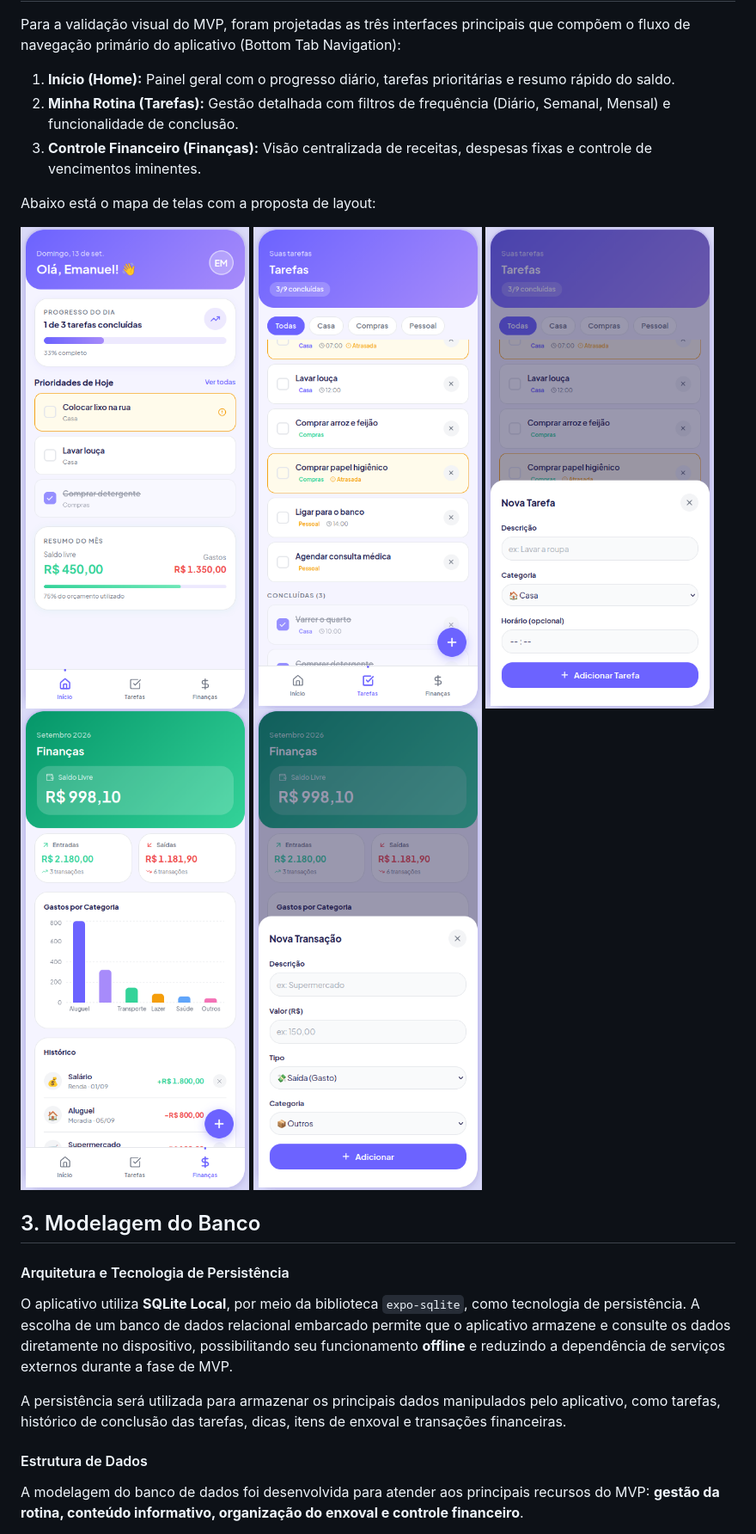
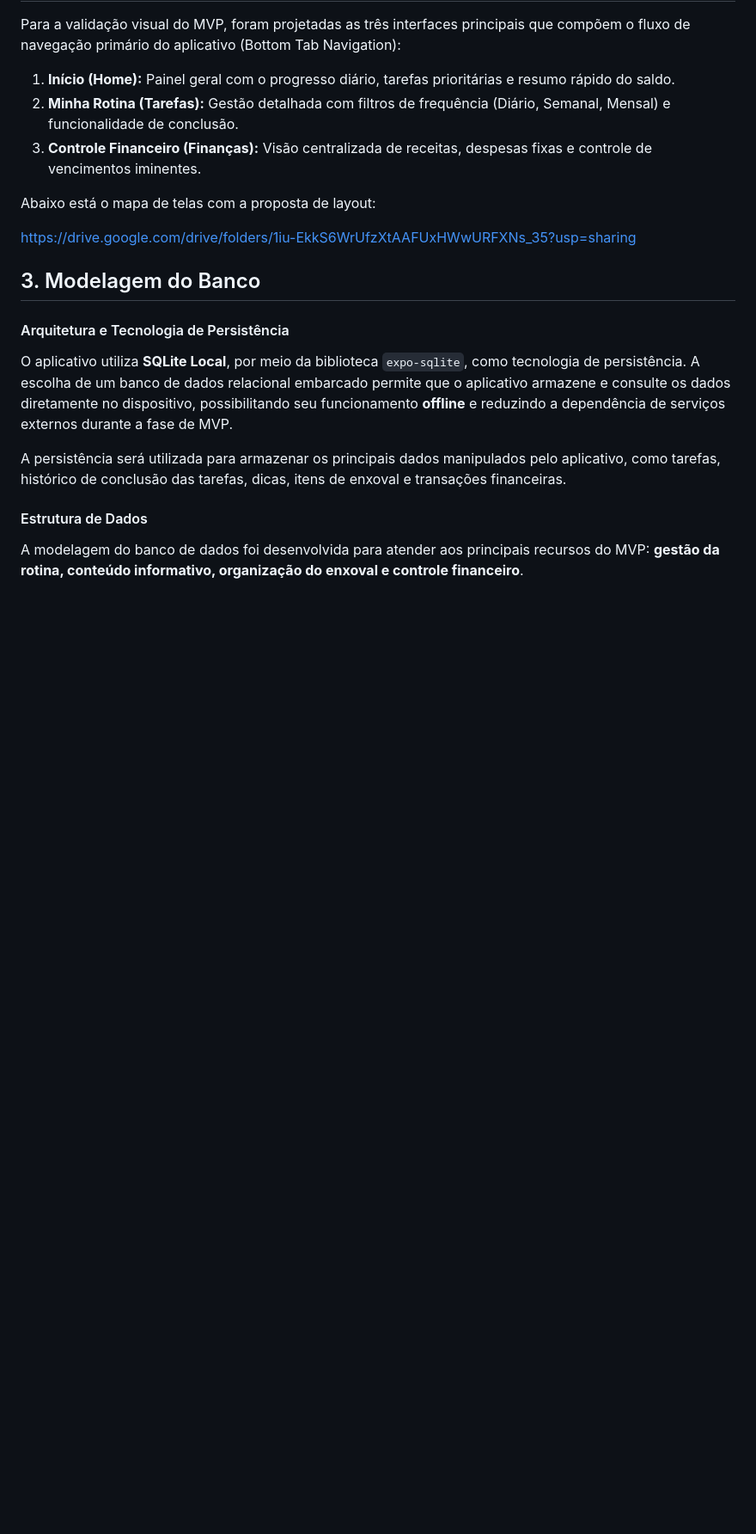
Before and after one commit to emanueldalpozzo/Sobreviva-F-cil-V2, a Markdown page: README.md, the part around the change. Shown at 86% size. GitHub-like rendering; blank space fills up the shorter version.

Commit message:
Remove image links from README
Removed image references from the README file.

```diff
--- a/README.md
+++ b/README.md
@@ -53,15 +53,7 @@ Para a validação visual do MVP, foram projetadas as três interfaces principai
 
 Abaixo está o mapa de telas com a proposta de layout:
 
-
-![Tela Home](./img/telaHome.png)
-![Tela Tarefas](./img/telaTarefas.png)
-![Tela Nova Tarefa](./img/novaTarefa.png)
-![Tela Finanças](./img/telaFinanças.png)
-![Tela Nova Transição](./img/telaNovaTransacao.png)
-
-
-
+https://drive.google.com/drive/folders/1iu-EkkS6WrUfzXtAAFUxHWwURFXNs_35?usp=sharing
 
 ## 3. Modelagem do Banco
 
```
